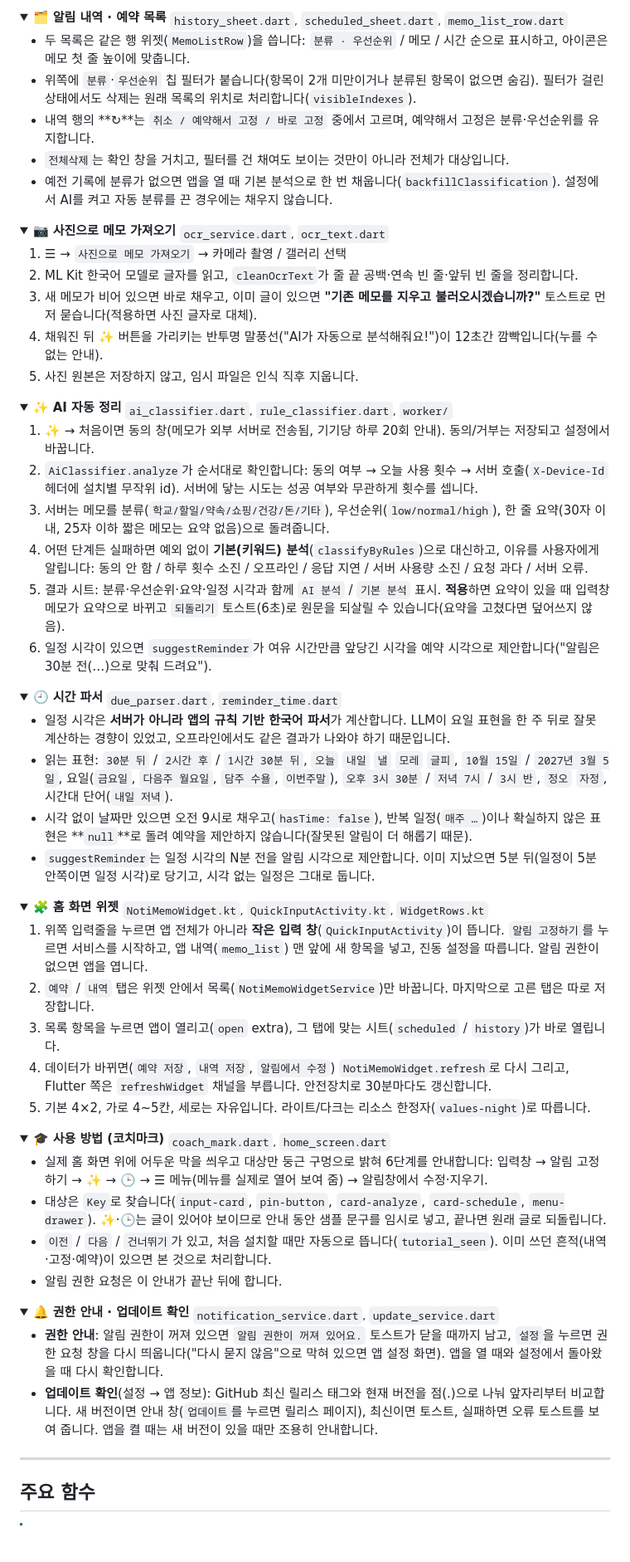
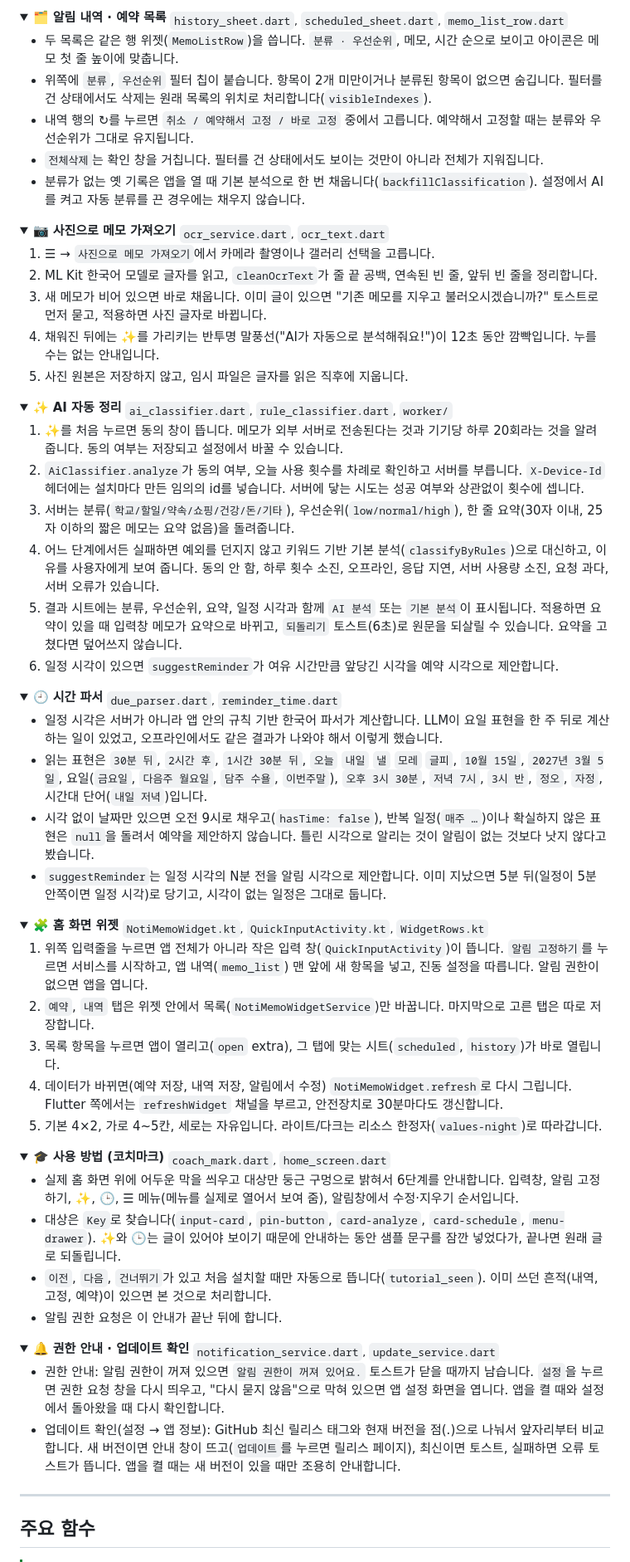
Before and after one commit to Mino7406/NotiMemo, a Markdown page: README.md, the part around one of its changes. Shown at 83% size. Drawn GitHub-style; folded sections open; blank space fills up the shorter version.

```diff
--- a/README.md
+++ b/README.md
@@ -224,64 +224,64 @@ npx wrangler deploy
 <details>
 <summary>🗂️ <b>알림 내역 · 예약 목록</b> <sub><code>history_sheet.dart</code>, <code>scheduled_sheet.dart</code>, <code>memo_list_row.dart</code></sub></summary>
 
-- 두 목록은 같은 행 위젯(`MemoListRow`)을 씁니다: `분류 · 우선순위` / 메모 / 시간 순으로 표시하고, 아이콘은 메모 첫 줄 높이에 맞춥니다.
-- 위쪽에 `분류`·`우선순위` 칩 필터가 붙습니다(항목이 2개 미만이거나 분류된 항목이 없으면 숨김). 필터가 걸린 상태에서도 삭제는 원래 목록의 위치로 처리합니다(`visibleIndexes`).
-- 내역 행의 **↻**는 `취소 / 예약해서 고정 / 바로 고정` 중에서 고르며, 예약해서 고정은 분류·우선순위를 유지합니다.
-- `전체삭제`는 확인 창을 거치고, 필터를 건 채여도 보이는 것만이 아니라 전체가 대상입니다.
-- 예전 기록에 분류가 없으면 앱을 열 때 기본 분석으로 한 번 채웁니다(`backfillClassification`). 설정에서 AI를 켜고 자동 분류를 끈 경우에는 채우지 않습니다.
+- 두 목록은 같은 행 위젯(`MemoListRow`)을 씁니다. `분류 · 우선순위`, 메모, 시간 순으로 보이고 아이콘은 메모 첫 줄 높이에 맞춥니다.
+- 위쪽에 `분류`, `우선순위` 필터 칩이 붙습니다. 항목이 2개 미만이거나 분류된 항목이 없으면 숨깁니다. 필터를 건 상태에서도 삭제는 원래 목록의 위치로 처리합니다(`visibleIndexes`).
+- 내역 행의 ↻를 누르면 `취소 / 예약해서 고정 / 바로 고정` 중에서 고릅니다. 예약해서 고정할 때는 분류와 우선순위가 그대로 유지됩니다.
+- `전체삭제`는 확인 창을 거칩니다. 필터를 건 상태에서도 보이는 것만이 아니라 전체가 지워집니다.
+- 분류가 없는 옛 기록은 앱을 열 때 기본 분석으로 한 번 채웁니다(`backfillClassification`). 설정에서 AI를 켜고 자동 분류를 끈 경우에는 채우지 않습니다.
 
 </details>
 
 <details>
 <summary>📷 <b>사진으로 메모 가져오기</b> <sub><code>ocr_service.dart</code>, <code>ocr_text.dart</code></sub></summary>
 
-1. ☰ → `사진으로 메모 가져오기` → 카메라 촬영 / 갤러리 선택
-2. ML Kit 한국어 모델로 글자를 읽고, `cleanOcrText`가 줄 끝 공백·연속 빈 줄·앞뒤 빈 줄을 정리합니다.
-3. 새 메모가 비어 있으면 바로 채우고, 이미 글이 있으면 **"기존 메모를 지우고 불러오시겠습니까?"** 토스트로 먼저 묻습니다(적용하면 사진 글자로 대체).
-4. 채워진 뒤 ✨ 버튼을 가리키는 반투명 말풍선("AI가 자동으로 분석해줘요!")이 12초간 깜빡입니다(누를 수 없는 안내).
-5. 사진 원본은 저장하지 않고, 임시 파일은 인식 직후 지웁니다.
+1. ☰ → `사진으로 메모 가져오기`에서 카메라 촬영이나 갤러리 선택을 고릅니다.
+2. ML Kit 한국어 모델로 글자를 읽고, `cleanOcrText`가 줄 끝 공백, 연속된 빈 줄, 앞뒤 빈 줄을 정리합니다.
+3. 새 메모가 비어 있으면 바로 채웁니다. 이미 글이 있으면 "기존 메모를 지우고 불러오시겠습니까?" 토스트로 먼저 묻고, 적용하면 사진 글자로 바뀝니다.
+4. 채워진 뒤에는 ✨를 가리키는 반투명 말풍선("AI가 자동으로 분석해줘요!")이 12초 동안 깜빡입니다. 누를 수는 없는 안내입니다.
+5. 사진 원본은 저장하지 않고, 임시 파일은 글자를 읽은 직후에 지웁니다.
 
 </details>
 
 <details>
 <summary>✨ <b>AI 자동 정리</b> <sub><code>ai_classifier.dart</code>, <code>rule_classifier.dart</code>, <code>worker/</code></sub></summary>
 
-1. ✨ → 처음이면 동의 창(메모가 외부 서버로 전송됨, 기기당 하루 20회 안내). 동의/거부는 저장되고 설정에서 바꿉니다.
-2. `AiClassifier.analyze`가 순서대로 확인합니다: 동의 여부 → 오늘 사용 횟수 → 서버 호출(`X-Device-Id` 헤더에 설치별 무작위 id). 서버에 닿는 시도는 성공 여부와 무관하게 횟수를 셉니다.
-3. 서버는 메모를 분류(`학교/할일/약속/쇼핑/건강/돈/기타`), 우선순위(`low/normal/high`), 한 줄 요약(30자 이내, 25자 이하 짧은 메모는 요약 없음)으로 돌려줍니다.
-4. 어떤 단계든 실패하면 예외 없이 **기본(키워드) 분석**(`classifyByRules`)으로 대신하고, 이유를 사용자에게 알립니다: 동의 안 함 / 하루 횟수 소진 / 오프라인 / 응답 지연 / 서버 사용량 소진 / 요청 과다 / 서버 오류.
-5. 결과 시트: 분류·우선순위·요약·일정 시각과 함께 `AI 분석` / `기본 분석` 표시. **적용**하면 요약이 있을 때 입력창 메모가 요약으로 바뀌고 `되돌리기` 토스트(6초)로 원문을 되살릴 수 있습니다(요약을 고쳤다면 덮어쓰지 않음).
-6. 일정 시각이 있으면 `suggestReminder`가 여유 시간만큼 앞당긴 시각을 예약 시각으로 제안합니다("알림은 30분 전(…)으로 맞춰 드려요").
+1. ✨를 처음 누르면 동의 창이 뜹니다. 메모가 외부 서버로 전송된다는 것과 기기당 하루 20회라는 것을 알려 줍니다. 동의 여부는 저장되고 설정에서 바꿀 수 있습니다.
+2. `AiClassifier.analyze`가 동의 여부, 오늘 사용 횟수를 차례로 확인하고 서버를 부릅니다. `X-Device-Id` 헤더에는 설치마다 만든 임의의 id를 넣습니다. 서버에 닿는 시도는 성공 여부와 상관없이 횟수에 셉니다.
+3. 서버는 분류(`학교/할일/약속/쇼핑/건강/돈/기타`), 우선순위(`low/normal/high`), 한 줄 요약(30자 이내, 25자 이하의 짧은 메모는 요약 없음)을 돌려줍니다.
+4. 어느 단계에서든 실패하면 예외를 던지지 않고 키워드 기반 기본 분석(`classifyByRules`)으로 대신하고, 이유를 사용자에게 보여 줍니다. 동의 안 함, 하루 횟수 소진, 오프라인, 응답 지연, 서버 사용량 소진, 요청 과다, 서버 오류가 있습니다.
+5. 결과 시트에는 분류, 우선순위, 요약, 일정 시각과 함께 `AI 분석` 또는 `기본 분석`이 표시됩니다. 적용하면 요약이 있을 때 입력창 메모가 요약으로 바뀌고, `되돌리기` 토스트(6초)로 원문을 되살릴 수 있습니다. 요약을 고쳤다면 덮어쓰지 않습니다.
+6. 일정 시각이 있으면 `suggestReminder`가 여유 시간만큼 앞당긴 시각을 예약 시각으로 제안합니다.
 
 </details>
 
 <details>
 <summary>🕘 <b>시간 파서</b> <sub><code>due_parser.dart</code>, <code>reminder_time.dart</code></sub></summary>
 
-- 일정 시각은 **서버가 아니라 앱의 규칙 기반 한국어 파서**가 계산합니다. LLM이 요일 표현을 한 주 뒤로 잘못 계산하는 경향이 있었고, 오프라인에서도 같은 결과가 나와야 하기 때문입니다.
-- 읽는 표현: `30분 뒤` / `2시간 후` / `1시간 30분 뒤`, `오늘` `내일` `낼` `모레` `글피`, `10월 15일` / `2027년 3월 5일`, 요일(`금요일`, `다음주 월요일`, `담주 수욜`, `이번주말`), `오후 3시 30분` / `저녁 7시` / `3시 반`, `정오` `자정`, 시간대 단어(`내일 저녁`).
-- 시각 없이 날짜만 있으면 오전 9시로 채우고(`hasTime: false`), 반복 일정(`매주 …`)이나 확실하지 않은 표현은 **`null`**로 돌려 예약을 제안하지 않습니다(잘못된 알림이 더 해롭기 때문).
-- `suggestReminder`는 일정 시각의 N분 전을 알림 시각으로 제안합니다. 이미 지났으면 5분 뒤(일정이 5분 안쪽이면 일정 시각)로 당기고, 시각 없는 일정은 그대로 둡니다.
+- 일정 시각은 서버가 아니라 앱 안의 규칙 기반 한국어 파서가 계산합니다. LLM이 요일 표현을 한 주 뒤로 계산하는 일이 있었고, 오프라인에서도 같은 결과가 나와야 해서 이렇게 했습니다.
+- 읽는 표현은 `30분 뒤`, `2시간 후`, `1시간 30분 뒤`, `오늘` `내일` `낼` `모레` `글피`, `10월 15일`, `2027년 3월 5일`, 요일(`금요일`, `다음주 월요일`, `담주 수욜`, `이번주말`), `오후 3시 30분`, `저녁 7시`, `3시 반`, `정오`, `자정`, 시간대 단어(`내일 저녁`)입니다.
+- 시각 없이 날짜만 있으면 오전 9시로 채우고(`hasTime: false`), 반복 일정(`매주 …`)이나 확실하지 않은 표현은 `null`을 돌려서 예약을 제안하지 않습니다. 틀린 시각으로 알리는 것이 알림이 없는 것보다 낫지 않다고 봤습니다.
+- `suggestReminder`는 일정 시각의 N분 전을 알림 시각으로 제안합니다. 이미 지났으면 5분 뒤(일정이 5분 안쪽이면 일정 시각)로 당기고, 시각이 없는 일정은 그대로 둡니다.
 
 </details>
 
 <details>
 <summary>🧩 <b>홈 화면 위젯</b> <sub><code>NotiMemoWidget.kt</code>, <code>QuickInputActivity.kt</code>, <code>WidgetRows.kt</code></sub></summary>
 
-1. 위쪽 입력줄을 누르면 앱 전체가 아니라 **작은 입력 창**(`QuickInputActivity`)이 뜹니다. `알림 고정하기`를 누르면 서비스를 시작하고, 앱 내역(`memo_list`) 맨 앞에 새 항목을 넣고, 진동 설정을 따릅니다. 알림 권한이 없으면 앱을 엽니다.
-2. `예약` / `내역` 탭은 위젯 안에서 목록(`NotiMemoWidgetService`)만 바꿉니다. 마지막으로 고른 탭은 따로 저장합니다.
-3. 목록 항목을 누르면 앱이 열리고(`open` extra), 그 탭에 맞는 시트(`scheduled` / `history`)가 바로 열립니다.
-4. 데이터가 바뀌면(`예약 저장`, `내역 저장`, `알림에서 수정`) `NotiMemoWidget.refresh`로 다시 그리고, Flutter 쪽은 `refreshWidget` 채널을 부릅니다. 안전장치로 30분마다도 갱신합니다.
-5. 기본 4×2, 가로 4~5칸, 세로는 자유입니다. 라이트/다크는 리소스 한정자(`values-night`)로 따릅니다.
+1. 위쪽 입력줄을 누르면 앱 전체가 아니라 작은 입력 창(`QuickInputActivity`)이 뜹니다. `알림 고정하기`를 누르면 서비스를 시작하고, 앱 내역(`memo_list`) 맨 앞에 새 항목을 넣고, 진동 설정을 따릅니다. 알림 권한이 없으면 앱을 엽니다.
+2. `예약`, `내역` 탭은 위젯 안에서 목록(`NotiMemoWidgetService`)만 바꿉니다. 마지막으로 고른 탭은 따로 저장합니다.
+3. 목록 항목을 누르면 앱이 열리고(`open` extra), 그 탭에 맞는 시트(`scheduled`, `history`)가 바로 열립니다.
+4. 데이터가 바뀌면(예약 저장, 내역 저장, 알림에서 수정) `NotiMemoWidget.refresh`로 다시 그립니다. Flutter 쪽에서는 `refreshWidget` 채널을 부르고, 안전장치로 30분마다도 갱신합니다.
+5. 기본 4×2, 가로 4~5칸, 세로는 자유입니다. 라이트/다크는 리소스 한정자(`values-night`)로 따라갑니다.
 
 </details>
 
 <details>
 <summary>🎓 <b>사용 방법 (코치마크)</b> <sub><code>coach_mark.dart</code>, <code>home_screen.dart</code></sub></summary>
 
-- 실제 홈 화면 위에 어두운 막을 씌우고 대상만 둥근 구멍으로 밝혀 6단계를 안내합니다: 입력창 → 알림 고정하기 → ✨ → 🕒 → ☰ 메뉴(메뉴를 실제로 열어 보여 줌) → 알림창에서 수정·지우기.
-- 대상은 `Key`로 찾습니다(`input-card`, `pin-button`, `card-analyze`, `card-schedule`, `menu-drawer`). ✨·🕒는 글이 있어야 보이므로 안내 동안 샘플 문구를 임시로 넣고, 끝나면 원래 글로 되돌립니다.
-- `이전` / `다음` / `건너뛰기`가 있고, 처음 설치할 때만 자동으로 뜹니다(`tutorial_seen`). 이미 쓰던 흔적(내역·고정·예약)이 있으면 본 것으로 처리합니다.
+- 실제 홈 화면 위에 어두운 막을 씌우고 대상만 둥근 구멍으로 밝혀서 6단계를 안내합니다. 입력창, 알림 고정하기, ✨, 🕒, ☰ 메뉴(메뉴를 실제로 열어서 보여 줌), 알림창에서 수정·지우기 순서입니다.
+- 대상은 `Key`로 찾습니다(`input-card`, `pin-button`, `card-analyze`, `card-schedule`, `menu-drawer`). ✨와 🕒는 글이 있어야 보이기 때문에 안내하는 동안 샘플 문구를 잠깐 넣었다가, 끝나면 원래 글로 되돌립니다.
+- `이전`, `다음`, `건너뛰기`가 있고 처음 설치할 때만 자동으로 뜹니다(`tutorial_seen`). 이미 쓰던 흔적(내역, 고정, 예약)이 있으면 본 것으로 처리합니다.
 - 알림 권한 요청은 이 안내가 끝난 뒤에 합니다.
 
 </details>
@@ -289,8 +289,8 @@ npx wrangler deploy
 <details>
 <summary>🔔 <b>권한 안내 · 업데이트 확인</b> <sub><code>notification_service.dart</code>, <code>update_service.dart</code></sub></summary>
 
-- **권한 안내**: 알림 권한이 꺼져 있으면 `알림 권한이 꺼져 있어요.` 토스트가 닫을 때까지 남고, `설정`을 누르면 권한 요청 창을 다시 띄웁니다("다시 묻지 않음"으로 막혀 있으면 앱 설정 화면). 앱을 열 때와 설정에서 돌아왔을 때 다시 확인합니다.
-- **업데이트 확인**(설정 → 앱 정보): GitHub 최신 릴리스 태그와 현재 버전을 점(.)으로 나눠 앞자리부터 비교합니다. 새 버전이면 안내 창(`업데이트`를 누르면 릴리스 페이지), 최신이면 토스트, 실패하면 오류 토스트를 보여 줍니다. 앱을 켤 때는 새 버전이 있을 때만 조용히 안내합니다.
+- 권한 안내: 알림 권한이 꺼져 있으면 `알림 권한이 꺼져 있어요.` 토스트가 닫을 때까지 남습니다. `설정`을 누르면 권한 요청 창을 다시 띄우고, "다시 묻지 않음"으로 막혀 있으면 앱 설정 화면을 엽니다. 앱을 켤 때와 설정에서 돌아왔을 때 다시 확인합니다.
+- 업데이트 확인(설정 → 앱 정보): GitHub 최신 릴리스 태그와 현재 버전을 점(.)으로 나눠서 앞자리부터 비교합니다. 새 버전이면 안내 창이 뜨고(`업데이트`를 누르면 릴리스 페이지), 최신이면 토스트, 실패하면 오류 토스트가 뜹니다. 앱을 켤 때는 새 버전이 있을 때만 조용히 안내합니다.
 
 </details>
 
```
Also changed, not shown: other parts of README.md (+142 -143 lines).
